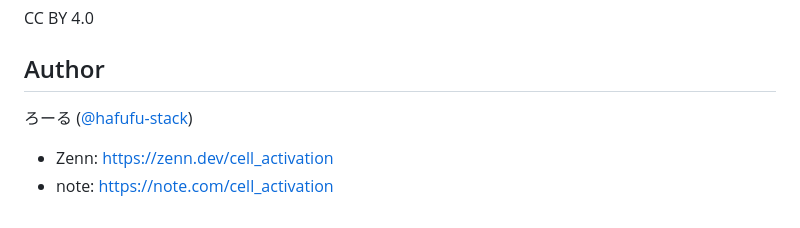
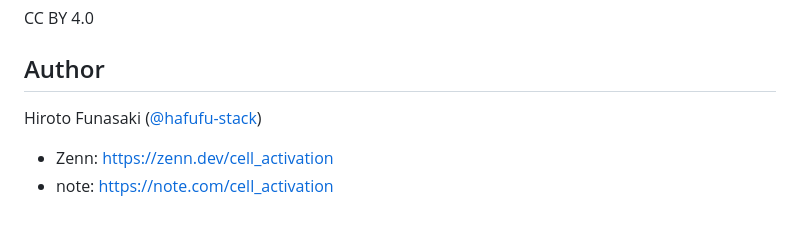
Before and after one commit to hafufu-stack/temporal-coding-simulation, a Markdown page: snn-comprypto/README.md, the part around the change. Drawn GitHub-style.

```diff
--- a/snn-comprypto/README.md
+++ b/snn-comprypto/README.md
@@ -160,7 +160,7 @@ CC BY 4.0
 
 ## Author
 
-ろーる ([@hafufu-stack](https://github.com/hafufu-stack))
+Hiroto Funasaki ([@hafufu-stack](https://github.com/hafufu-stack))
 
 - Zenn: https://zenn.dev/cell_activation
 - note: https://note.com/cell_activation
```
Also changed, not shown: README.md (+1 -0 lines).
